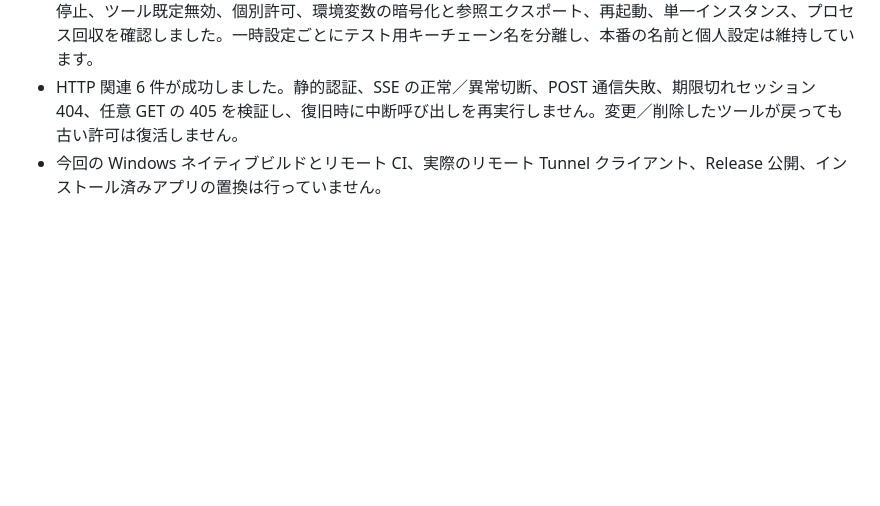
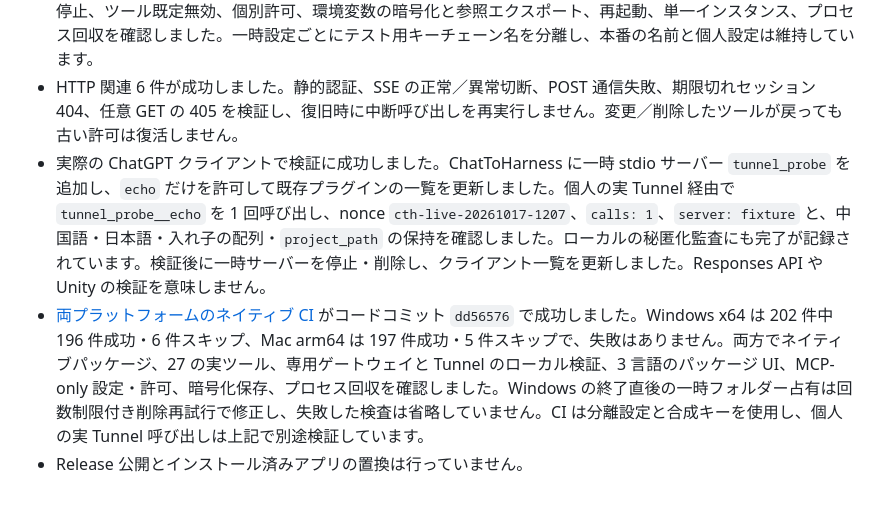
Before and after one commit to DJ-Huang/ChatToHarness, a Markdown page: docs/ja/VERIFICATION.md, the part around the change. Rendered like a GitHub page; blank space fills up the shorter version.

Commit message:
Record native CI and live ChatGPT Tunnel acceptance

```diff
--- a/docs/ja/VERIFICATION.md
+++ b/docs/ja/VERIFICATION.md
@@ -81,4 +81,6 @@ Windows のパス別名比較と POSIX 終了テストのプラットフォー
 - 実際の組み込みエンジンの 27 ツール、規約、検索、ファイル往復と認証情報の分離検証が成功しました。同梱 Tunnel runtime はローカル模擬コントロール面で専用ゲートウェイとヘルスチェックを検証しました。合成キーを使い、OpenAI へ接続していません。
 - 分離したパッケージ版ウィンドウで、5 画面、3 言語、フォルダーなしの MCP 保存／信頼／テスト／有効化／停止、ツール既定無効、個別許可、環境変数の暗号化と参照エクスポート、再起動、単一インスタンス、プロセス回収を確認しました。一時設定ごとにテスト用キーチェーン名を分離し、本番の名前と個人設定は維持しています。
 - HTTP 関連 6 件が成功しました。静的認証、SSE の正常／異常切断、POST 通信失敗、期限切れセッション 404、任意 GET の 405 を検証し、復旧時に中断呼び出しを再実行しません。変更／削除したツールが戻っても古い許可は復活しません。
-- 今回の Windows ネイティブビルドとリモート CI、実際のリモート Tunnel クライアント、Release 公開、インストール済みアプリの置換は行っていません。
+- 実際の ChatGPT クライアントで検証に成功しました。ChatToHarness に一時 stdio サーバー `tunnel_probe` を追加し、`echo` だけを許可して既存プラグインの一覧を更新しました。個人の実 Tunnel 経由で `tunnel_probe__echo` を 1 回呼び出し、nonce `cth-live-20261017-1207`、`calls: 1`、`server: fixture` と、中国語・日本語・入れ子の配列・`project_path` の保持を確認しました。ローカルの秘匿化監査にも完了が記録されています。検証後に一時サーバーを停止・削除し、クライアント一覧を更新しました。Responses API や Unity の検証を意味しません。
+- [両プラットフォームのネイティブ CI](https://github.com/DJ-Huang/ChatToHarness/actions/runs/39031317049) がコードコミット `dd56576` で成功しました。Windows x64 は 202 件中 196 件成功・6 件スキップ、Mac arm64 は 197 件成功・5 件スキップで、失敗はありません。両方でネイティブパッケージ、27 の実ツール、専用ゲートウェイと Tunnel のローカル検証、3 言語のパッケージ UI、MCP-only 設定・許可、暗号化保存、プロセス回収を確認しました。Windows の終了直後の一時フォルダー占有は回数制限付き削除再試行で修正し、失敗した検査は省略していません。CI は分離設定と合成キーを使用し、個人の実 Tunnel 呼び出しは上記で別途検証しています。
+- Release 公開とインストール済みアプリの置換は行っていません。
```
Also changed, not shown: docs/en/VERIFICATION.md (+3 -1 lines), docs/zh-CN/VERIFICATION.md (+3 -1 lines).
